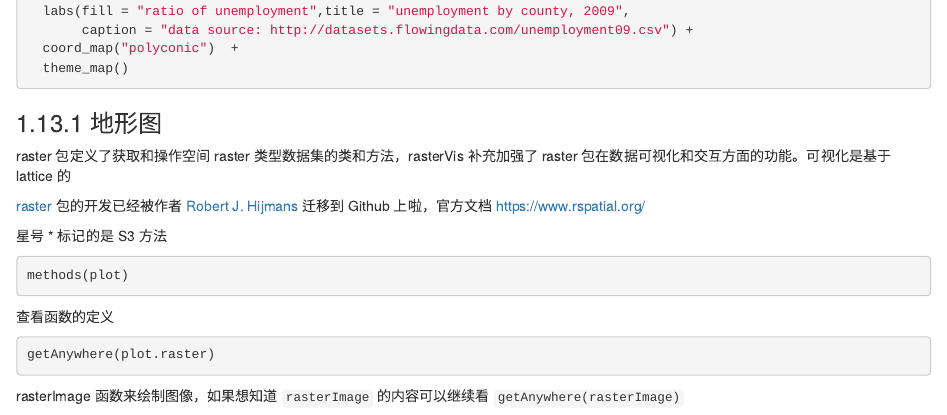
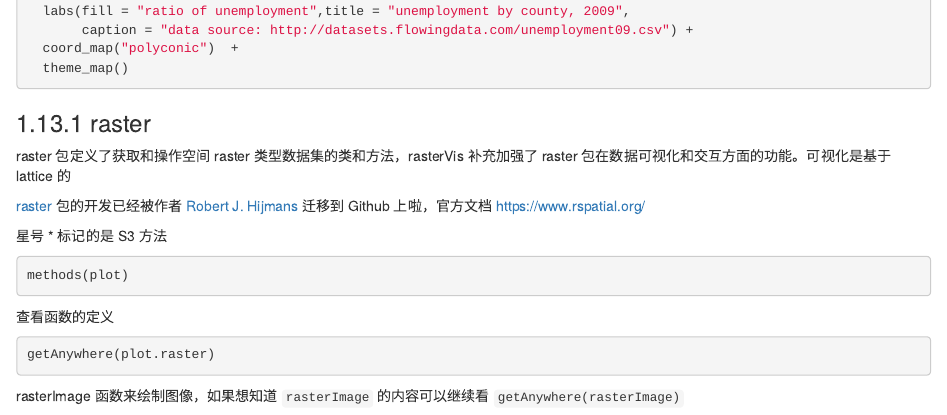
Before and after one commit to YTLogos/RGraphics, an R Markdown document (05-data-visualization.Rmd): the page in a window 1100 px wide, from 8540 px down. Rendered offline with R 4.5, knitr and Pandoc, with nearby package versions; the code chunks are not run, so their results and figures are left out; drawn as R Markdown's standard HTML page in place of the format the file asks for.

Commit message:
raster 图形

```diff
--- a/05-data-visualization.Rmd
+++ b/05-data-visualization.Rmd
@@ -561,7 +561,7 @@ ggplot(choropleth, aes(long, lat, group = group)) +
 
 [sp-gallery]: https://edzer.github.io/sp/
 
-### 地形图 {#raster}
+### raster {#raster}
 
 raster 包定义了获取和操作空间 raster 类型数据集的类和方法，rasterVis 补充加强了 raster 包在数据可视化和交互方面的功能。可视化是基于 lattice 的
 
```
Also changed, not shown: 03b-data-wrangeling.Rmd (+1 -1 lines), README.md.
